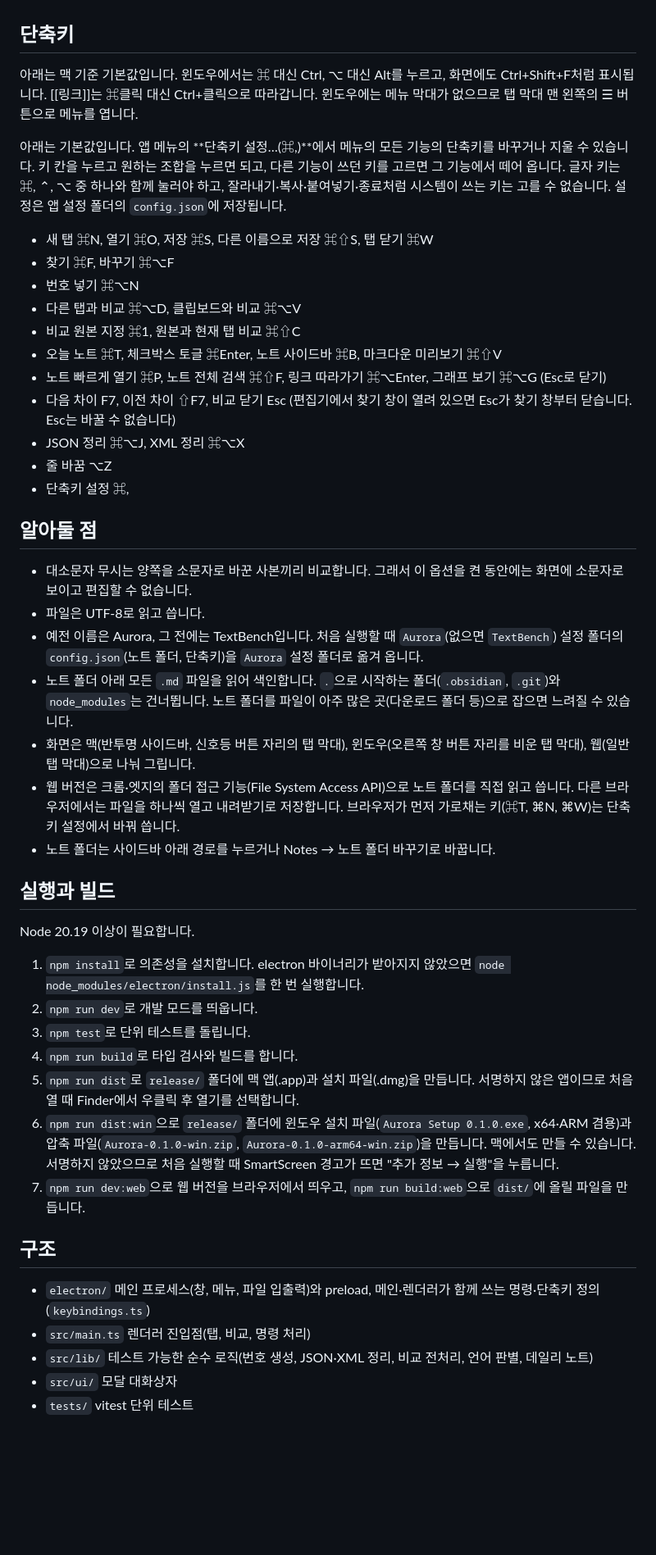
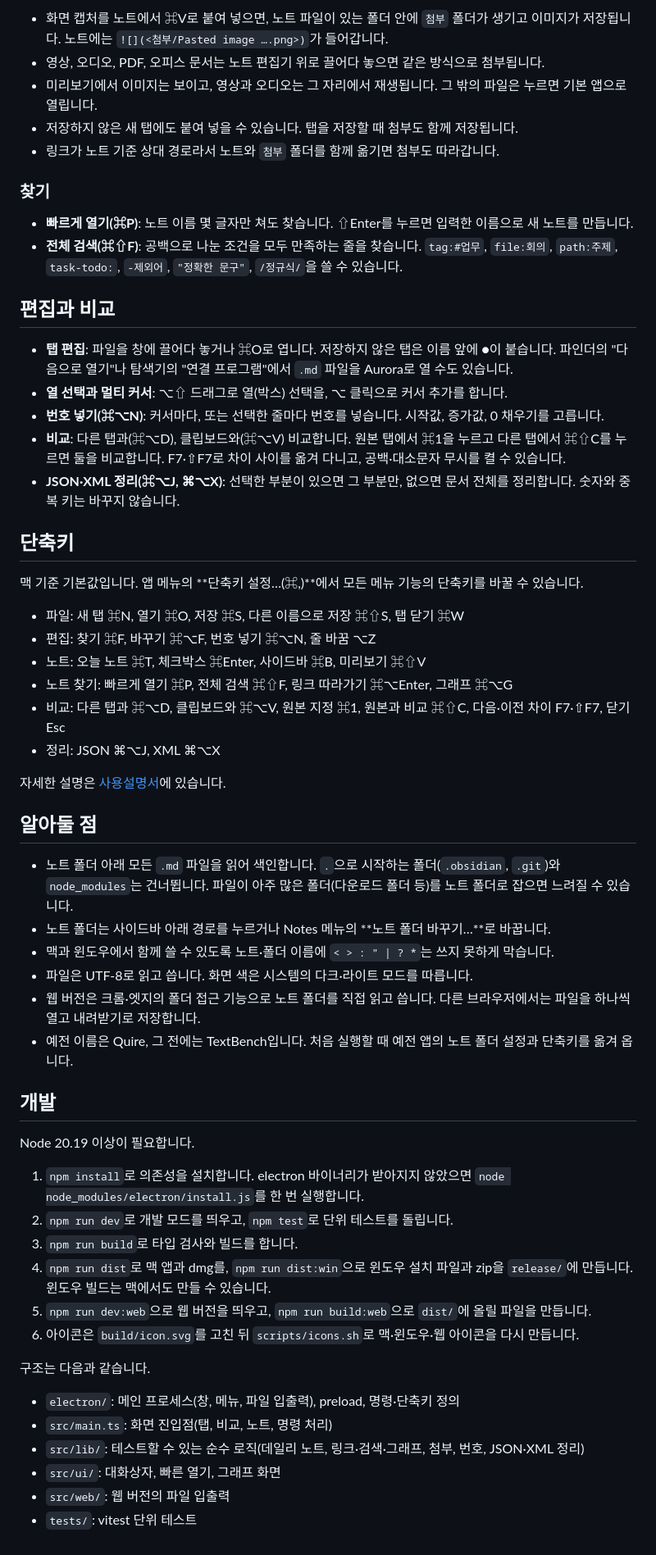
Before and after one commit to LuiOh/Aurora, a Markdown page: README.md, the part around one of its changes. Shown at 82% size. GitHub-like rendering; blank space fills up the shorter version.

Commit message:
README에 설치와 사용법 정리

```diff
--- a/README.md
+++ b/README.md
@@ -24,48 +52,60 @@ Notepad++와 Beyond Compare를 대신해 쓰려고 만든 개인용 맥 텍스
+- 화면 캡처를 노트에서 ⌘V로 붙여 넣으면, 노트 파일이 있는 폴더 안에 `첨부` 폴더가 생기고 이미지가 저장됩니다. 노트에는 `![](<첨부/Pasted image ….png>)`가 들어갑니다.
+- 영상, 오디오, PDF, 오피스 문서는 노트 편집기 위로 끌어다 놓으면 같은 방식으로 첨부됩니다.
+- 미리보기에서 이미지는 보이고, 영상과 오디오는 그 자리에서 재생됩니다. 그 밖의 파일은 누르면 기본 앱으로 열립니다.
+- 저장하지 않은 새 탭에도 붙여 넣을 수 있습니다. 탭을 저장할 때 첨부도 함께 저장됩니다.
+- 링크가 노트 기준 상대 경로라서 노트와 `첨부` 폴더를 함께 옮기면 첨부도 따라갑니다.
+
+### 찾기
+
+- **빠르게 열기(⌘P)**: 노트 이름 몇 글자만 쳐도 찾습니다. ⇧Enter를 누르면 입력한 이름으로 새 노트를 만듭니다.
+- **전체 검색(⌘⇧F)**: 공백으로 나눈 조건을 모두 만족하는 줄을 찾습니다. `tag:#업무`, `file:회의`, `path:주제`, `task-todo:`, `-제외어`, `"정확한 문구"`, `/정규식/`을 쓸 수 있습니다.
+
+## 편집과 비교
+
+- **탭 편집**: 파일을 창에 끌어다 놓거나 ⌘O로 엽니다. 저장하지 않은 탭은 이름 앞에 ●이 붙습니다. 파인더의 "다음으로 열기"나 탐색기의 "연결 프로그램"에서 `.md` 파일을 Aurora로 열 수도 있습니다.
+- **열 선택과 멀티 커서**: ⌥⇧ 드래그로 열(박스) 선택을, ⌥ 클릭으로 커서 추가를 합니다.
+- **번호 넣기(⌘⌥N)**: 커서마다, 또는 선택한 줄마다 번호를 넣습니다. 시작값, 증가값, 0 채우기를 고릅니다.
+- **비교**: 다른 탭과(⌘⌥D), 클립보드와(⌘⌥V) 비교합니다. 원본 탭에서 ⌘1을 누르고 다른 탭에서 ⌘⇧C를 누르면 둘을 비교합니다. F7·⇧F7로 차이 사이를 옮겨 다니고, 공백·대소문자 무시를 켤 수 있습니다.
+- **JSON·XML 정리(⌘⌥J, ⌘⌥X)**: 선택한 부분이 있으면 그 부분만, 없으면 문서 전체를 정리합니다. 숫자와 중복 키는 바꾸지 않습니다.
 
 ## 단축키
 
-아래는 맥 기준 기본값입니다. 윈도우에서는 ⌘ 대신 Ctrl, ⌥ 대신 Alt를 누르고, 화면에도 Ctrl+Shift+F처럼 표시됩니다. [[링크]]는 ⌘클릭 대신 Ctrl+클릭으로 따라갑니다. 윈도우에는 메뉴 막대가 없으므로 탭 막대 맨 왼쪽의 ☰ 버튼으로 메뉴를 엽니다.
+맥 기준 기본값입니다. 앱 메뉴의 **단축키 설정…(⌘,)**에서 모든 메뉴 기능의 단축키를 바꿀 수 있습니다.
 
-아래는 기본값입니다. 앱 메뉴의 **단축키 설정…(⌘,)**에서 메뉴의 모든 기능의 단축키를 바꾸거나 지울 수 있습니다. 키 칸을 누르고 원하는 조합을 누르면 되고, 다른 기능이 쓰던 키를 고르면 그 기능에서 떼어 옵니다. 글자 키는 ⌘, ⌃, ⌥ 중 하나와 함께 눌러야 하고, 잘라내기·복사·붙여넣기·종료처럼 시스템이 쓰는 키는 고를 수 없습니다. 설정은 앱 설정 폴더의 `config.json`에 저장됩니다.
+- 파일: 새 탭 ⌘N, 열기 ⌘O, 저장 ⌘S, 다른 이름으로 저장 ⌘⇧S, 탭 닫기 ⌘W
+- 편집: 찾기 ⌘F, 바꾸기 ⌘⌥F, 번호 넣기 ⌘⌥N, 줄 바꿈 ⌥Z
+- 노트: 오늘 노트 ⌘T, 체크박스 ⌘Enter, 사이드바 ⌘B, 미리보기 ⌘⇧V
+- 노트 찾기: 빠르게 열기 ⌘P, 전체 검색 ⌘⇧F, 링크 따라가기 ⌘⌥Enter, 그래프 ⌘⌥G
+- 비교: 다른 탭과 ⌘⌥D, 클립보드와 ⌘⌥V, 원본 지정 ⌘1, 원본과 비교 ⌘⇧C, 다음·이전 차이 F7·⇧F7, 닫기 Esc
+- 정리: JSON ⌘⌥J, XML ⌘⌥X
 
-- 새 탭 ⌘N, 열기 ⌘O, 저장 ⌘S, 다른 이름으로 저장 ⌘⇧S, 탭 닫기 ⌘W
-- 찾기 ⌘F, 바꾸기 ⌘⌥F
-- 번호 넣기 ⌘⌥N
-- 다른 탭과 비교 ⌘⌥D, 클립보드와 비교 ⌘⌥V
-- 비교 원본 지정 ⌘1, 원본과 현재 탭 비교 ⌘⇧C
-- 오늘 노트 ⌘T, 체크박스 토글 ⌘Enter, 노트 사이드바 ⌘B, 마크다운 미리보기 ⌘⇧V
-- 노트 빠르게 열기 ⌘P, 노트 전체 검색 ⌘⇧F, 링크 따라가기 ⌘⌥Enter, 그래프 보기 ⌘⌥G (Esc로 닫기)
-- 다음 차이 F7, 이전 차이 ⇧F7, 비교 닫기 Esc (편집기에서 찾기 창이 열려 있으면 Esc가 찾기 창부터 닫습니다. Esc는 바꿀 수 없습니다)
-- JSON 정리 ⌘⌥J, XML 정리 ⌘⌥X
-- 줄 바꿈 ⌥Z
-- 단축키 설정 ⌘,
+자세한 설명은 [사용설명서](docs/사용설명서.md)에 있습니다.
 
 ## 알아둘 점
 
-- 대소문자 무시는 양쪽을 소문자로 바꾼 사본끼리 비교합니다. 그래서 이 옵션을 켠 동안에는 화면에 소문자로 보이고 편집할 수 없습니다.
-- 파일은 UTF-8로 읽고 씁니다.
-- 예전 이름은 Aurora, 그 전에는 TextBench입니다. 처음 실행할 때 `Aurora`(없으면 `TextBench`) 설정 폴더의 `config.json`(노트 폴더, 단축키)을 `Aurora` 설정 폴더로 옮겨 옵니다.
-- 노트 폴더 아래 모든 `.md` 파일을 읽어 색인합니다. `.`으로 시작하는 폴더(`.obsidian`, `.git`)와 `node_modules`는 건너뜁니다. 노트 폴더를 파일이 아주 많은 곳(다운로드 폴더 등)으로 잡으면 느려질 수 있습니다.
-- 화면은 맥(반투명 사이드바, 신호등 버튼 자리의 탭 막대), 윈도우(오른쪽 창 버튼 자리를 비운 탭 막대), 웹(일반 탭 막대)으로 나눠 그립니다.
-- 웹 버전은 크롬·엣지의 폴더 접근 기능(File System Access API)으로 노트 폴더를 직접 읽고 씁니다. 다른 브라우저에서는 파일을 하나씩 열고 내려받기로 저장합니다. 브라우저가 먼저 가로채는 키(⌘T, ⌘N, ⌘W)는 단축키 설정에서 바꿔 씁니다.
-- 노트 폴더는 사이드바 아래 경로를 누르거나 Notes → 노트 폴더 바꾸기로 바꿉니다.
+- 노트 폴더 아래 모든 `.md` 파일을 읽어 색인합니다. `.`으로 시작하는 폴더(`.obsidian`, `.git`)와 `node_modules`는 건너뜁니다. 파일이 아주 많은 폴더(다운로드 폴더 등)를 노트 폴더로 잡으면 느려질 수 있습니다.
+- 노트 폴더는 사이드바 아래 경로를 누르거나 Notes 메뉴의 **노트 폴더 바꾸기…**로 바꿉니다.
+- 맥과 윈도우에서 함께 쓸 수 있도록 노트·폴더 이름에 `< > : " | ? *`는 쓰지 못하게 막습니다.
+- 파일은 UTF-8로 읽고 씁니다. 화면 색은 시스템의 다크·라이트 모드를 따릅니다.
+- 웹 버전은 크롬·엣지의 폴더 접근 기능으로 노트 폴더를 직접 읽고 씁니다. 다른 브라우저에서는 파일을 하나씩 열고 내려받기로 저장합니다.
+- 예전 이름은 Quire, 그 전에는 TextBench입니다. 처음 실행할 때 예전 앱의 노트 폴더 설정과 단축키를 옮겨 옵니다.
 
-## 실행과 빌드
+## 개발
 
 Node 20.19 이상이 필요합니다.
 
 1. `npm install`로 의존성을 설치합니다. electron 바이너리가 받아지지 않았으면 `node node_modules/electron/install.js`를 한 번 실행합니다.
-2. `npm run dev`로 개발 모드를 띄웁니다.
-3. `npm test`로 단위 테스트를 돌립니다.
-4. `npm run build`로 타입 검사와 빌드를 합니다.
-5. `npm run dist`로 `release/` 폴더에 맥 앱(.app)과 설치 파일(.dmg)을 만듭니다. 서명하지 않은 앱이므로 처음 열 때 Finder에서 우클릭 후 열기를 선택합니다.
-6. `npm run dist:win`으로 `release/` 폴더에 윈도우 설치 파일(`Aurora Setup 0.1.0.exe`, x64·ARM 겸용)과 압축 파일(`Aurora-0.1.0-win.zip`, `Aurora-0.1.0-arm64-win.zip`)을 만듭니다. 맥에서도 만들 수 있습니다. 서명하지 않았으므로 처음 실행할 때 SmartScreen 경고가 뜨면 "추가 정보 → 실행"을 누릅니다.
-7. `npm run dev:web`으로 웹 버전을 브라우저에서 띄우고, `npm run build:web`으로 `dist/`에 올릴 파일을 만듭니다.
+2. `npm run dev`로 개발 모드를 띄우고, `npm test`로 단위 테스트를 돌립니다.
+3. `npm run build`로 타입 검사와 빌드를 합니다.
+4. `npm run dist`로 맥 앱과 dmg를, `npm run dist:win`으로 윈도우 설치 파일과 zip을 `release/`에 만듭니다. 윈도우 빌드는 맥에서도 만들 수 있습니다.
+5. `npm run dev:web`으로 웹 버전을 띄우고, `npm run build:web`으로 `dist/`에 올릴 파일을 만듭니다.
+6. 아이콘은 `build/icon.svg`를 고친 뒤 `scripts/icons.sh`로 맥·윈도우·웹 아이콘을 다시 만듭니다.
 
-## 구조
+구조는 다음과 같습니다.
 
-- `electron/` 메인 프로세스(창, 메뉴, 파일 입출력)와 preload, 메인·렌더러가 함께 쓰는 명령·단축키 정의(`keybindings.ts`)
-- `src/main.ts` 렌더러 진입점(탭, 비교, 명령 처리)
-- `src/lib/` 테스트 가능한 순수 로직(번호 생성, JSON·XML 정리, 비교 전처리, 언어 판별, 데일리 노트)
-- `src/ui/` 모달 대화상자
-- `tests/` vitest 단위 테스트
+- `electron/`: 메인 프로세스(창, 메뉴, 파일 입출력), preload, 명령·단축키 정의
+- `src/main.ts`: 화면 진입점(탭, 비교, 노트, 명령 처리)
+- `src/lib/`: 테스트할 수 있는 순수 로직(데일리 노트, 링크·검색·그래프, 첨부, 번호, JSON·XML 정리)
+- `src/ui/`: 대화상자, 빠른 열기, 그래프 화면
+- `src/web/`: 웹 버전의 파일 입출력
+- `tests/`: vitest 단위 테스트
```
Also changed, not shown: other parts of README.md (+46 -18 lines), docs/사용설명서.md (+1 -1 lines).
